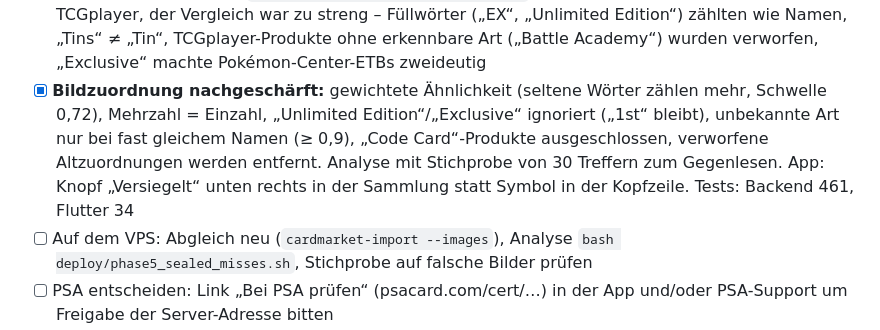
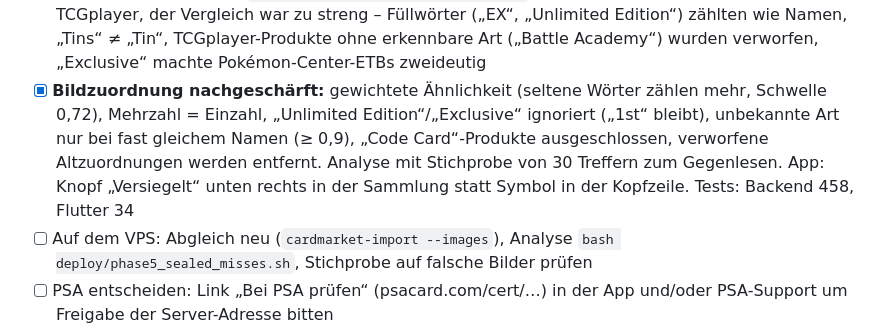
Before and after one commit to SebastianTheisen/Pokemon_Tracker, a Markdown page: UMSETZUNGSPLAN.md, the part around the change. GitHub-like rendering.

Commit message:
Plan: Testanzahl korrigiert
Co-Authored-By: Claude Opus 5.5 <noreply@anthropic.com>
Claude-Session: https://claude.ai/code/session_01KGsEAH6FoCGdHY8Nm88tKJ

```diff
--- a/UMSETZUNGSPLAN.md
+++ b/UMSETZUNGSPLAN.md
@@ -247,7 +247,7 @@ Entscheidungen (17.10.2026):
 - [x] Web-App-Prüfung (`docs/phase5/web_check.md`): alle Dateien vollständig, auch über Tailscale; „Load failed“ kam vom Neustart beim Deploy. Web-Dateien jetzt `no-cache` (kein Mischstand nach Updates), Ladebildschirm wiederholt einmal und nennt die fehlende Datei
 - [x] **Spike PSA API 2** (`docs/phase5/psa_api.md`): Cloudflare sperrt die Contabo-Adresse vor jeder Prüfung des Tokens (auch die Doku-Seite) → vom VPS nicht nutzbar
 - [x] **Analyse Fehlschläge** (`docs/phase5/sealed_images_misses.md`): fast immer gibt es das Produkt bei TCGplayer, der Vergleich war zu streng – Füllwörter („EX“, „Unlimited Edition“) zählten wie Namen, „Tins“ ≠ „Tin“, TCGplayer-Produkte ohne erkennbare Art („Battle Academy“) wurden verworfen, „Exclusive“ machte Pokémon-Center-ETBs zweideutig
-- [x] **Bildzuordnung nachgeschärft:** gewichtete Ähnlichkeit (seltene Wörter zählen mehr, Schwelle 0,72), Mehrzahl = Einzahl, „Unlimited Edition“/„Exclusive“ ignoriert („1st“ bleibt), unbekannte Art nur bei fast gleichem Namen (≥ 0,9), „Code Card“-Produkte ausgeschlossen, verworfene Altzuordnungen werden entfernt. Analyse mit Stichprobe von 30 Treffern zum Gegenlesen. App: Knopf „Versiegelt“ unten rechts in der Sammlung statt Symbol in der Kopfzeile. Tests: Backend 461, Flutter 34
+- [x] **Bildzuordnung nachgeschärft:** gewichtete Ähnlichkeit (seltene Wörter zählen mehr, Schwelle 0,72), Mehrzahl = Einzahl, „Unlimited Edition“/„Exclusive“ ignoriert („1st“ bleibt), unbekannte Art nur bei fast gleichem Namen (≥ 0,9), „Code Card“-Produkte ausgeschlossen, verworfene Altzuordnungen werden entfernt. Analyse mit Stichprobe von 30 Treffern zum Gegenlesen. App: Knopf „Versiegelt“ unten rechts in der Sammlung statt Symbol in der Kopfzeile. Tests: Backend 458, Flutter 34
 - [ ] Auf dem VPS: Abgleich neu (`cardmarket-import --images`), Analyse `bash deploy/phase5_sealed_misses.sh`, Stichprobe auf falsche Bilder prüfen
 - [ ] PSA entscheiden: Link „Bei PSA prüfen“ (psacard.com/cert/…) in der App und/oder PSA-Support um Freigabe der Server-Adresse bitten
 - [ ] Auf dem VPS: Deploy, Status prüfen (`deploy/phase5_cardmarket_status.sh`), Glurak M6a 137 erneut scannen – Cardmarket-Knopf muss die japanische Ausgabe öffnen
```
